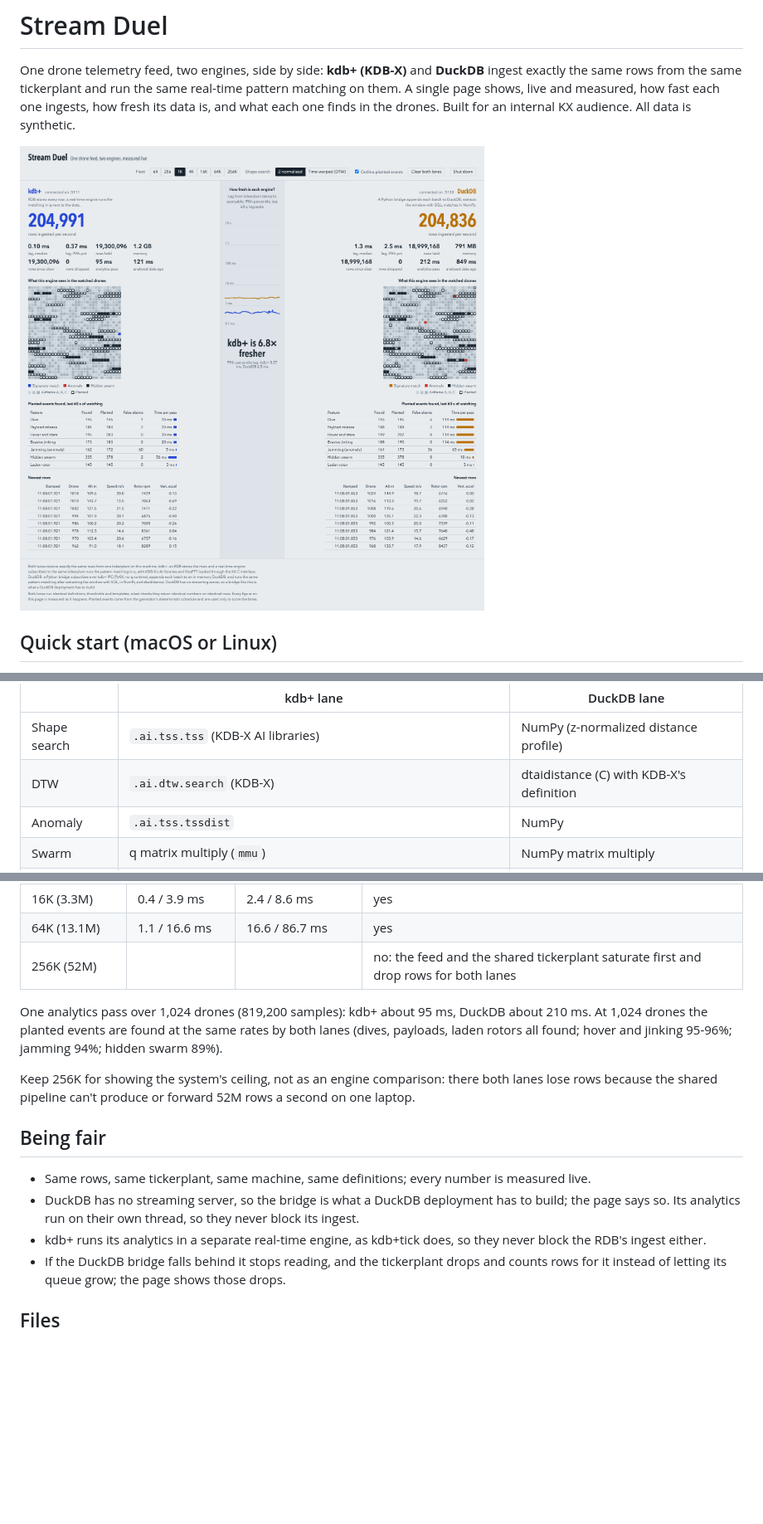
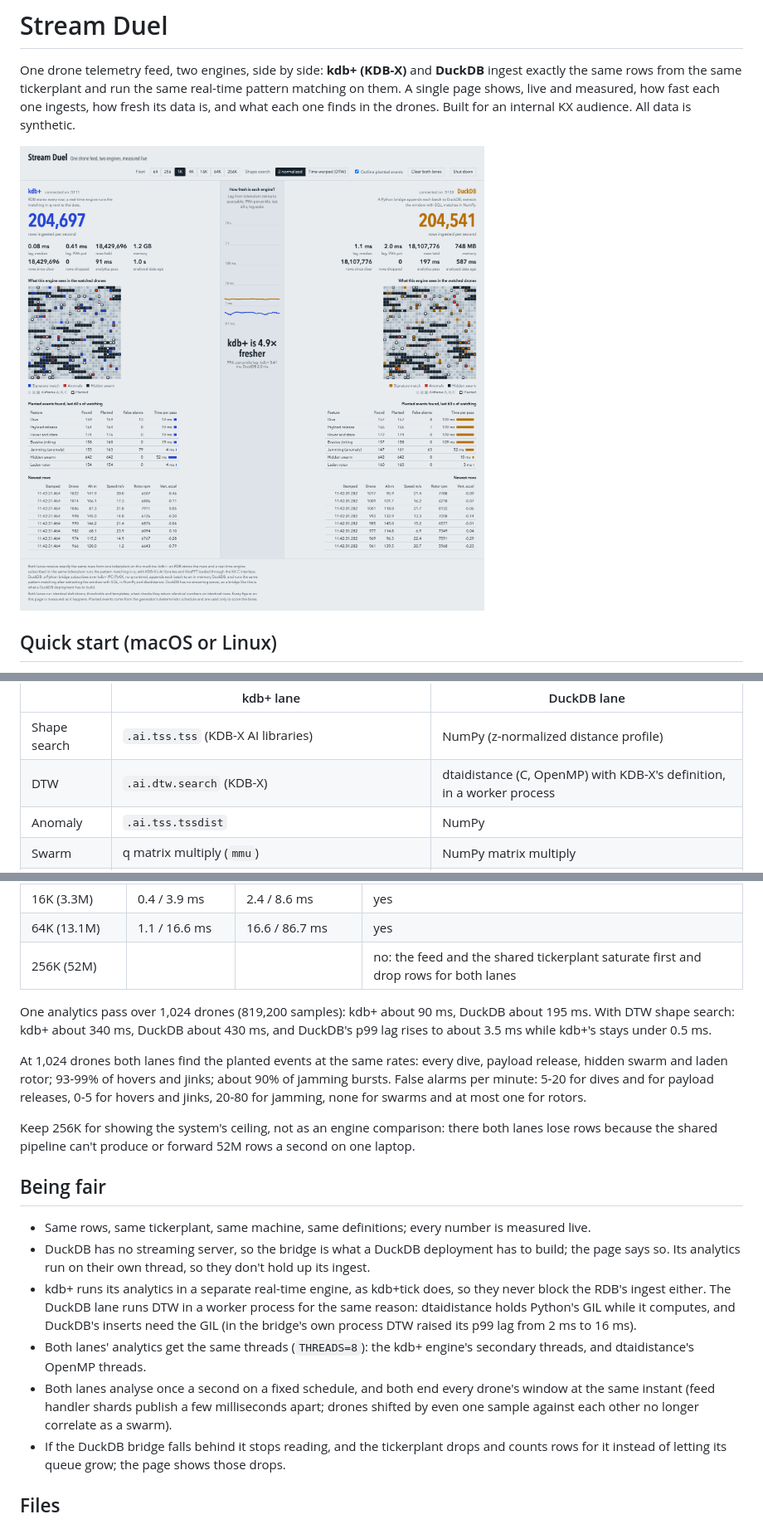
Before and after one commit to xbsd/stream-duel, a Markdown page: README.md, 3 parts joined by grey strips. Shown at 83% size. Drawn GitHub-style; pictures changed too: docs/stream-duel.png; blank space fills up the shorter version.

```diff
--- a/README.md
+++ b/README.md
@@ -69,7 +69,7 @@ warping (DTW), which also matches a manoeuvre flown faster or slower.
 | | kdb+ lane | DuckDB lane |
 |---|---|---|
 | Shape search | `.ai.tss.tss` (KDB-X AI libraries) | NumPy (z-normalized distance profile) |
-| DTW | `.ai.dtw.search` (KDB-X) | dtaidistance (C) with KDB-X's definition |
+| DTW | `.ai.dtw.search` (KDB-X) | dtaidistance (C, OpenMP) with KDB-X's definition, in a worker process |
 | Anomaly | `.ai.tss.tssdist` | NumPy |
 | Swarm | q matrix multiply (`mmu`) | NumPy matrix multiply |
 | Rotor FFT | **KissFFT through the KX C interface** (`c/kx_fft.c`, loaded with `2:`) | `numpy.fft` |
@@ -88,9 +88,14 @@ checks every distance, score, correlation, group and frequency is identical.
 | 64K (13.1M) | 1.1 / 16.6 ms | 16.6 / 86.7 ms | yes |
 | 256K (52M) | | | no: the feed and the shared tickerplant saturate first and drop rows for both lanes |
 
-One analytics pass over 1,024 drones (819,200 samples): kdb+ about 95 ms, DuckDB about 210 ms.
-At 1,024 drones the planted events are found at the same rates by both lanes (dives, payloads,
-laden rotors all found; hover and jinking 95-96%; jamming 94%; hidden swarm 89%).
+One analytics pass over 1,024 drones (819,200 samples): kdb+ about 90 ms, DuckDB about 195 ms.
+With DTW shape search: kdb+ about 340 ms, DuckDB about 430 ms, and DuckDB's p99 lag rises to about
+3.5 ms while kdb+'s stays under 0.5 ms.
+
+At 1,024 drones both lanes find the planted events at the same rates: every dive, payload release,
+hidden swarm and laden rotor; 93-99% of hovers and jinks; about 90% of jamming bursts. False
+alarms per minute: 5-20 for dives and for payload releases, 0-5 for hovers and jinks, 20-80 for
+jamming, none for swarms and at most one for rotors.
 
 Keep 256K for showing the system's ceiling, not as an engine comparison: there both lanes lose
 rows because the shared pipeline can't produce or forward 52M rows a second on one laptop.
@@ -99,9 +104,16 @@ rows because the shared pipeline can't produce or forward 52M rows a second on o
 
 - Same rows, same tickerplant, same machine, same definitions; every number is measured live.
 - DuckDB has no streaming server, so the bridge is what a DuckDB deployment has to build; the page
-  says so. Its analytics run on their own thread, so they never block its ingest.
+  says so. Its analytics run on their own thread, so they don't hold up its ingest.
 - kdb+ runs its analytics in a separate real-time engine, as kdb+tick does, so they never block
-  the RDB's ingest either.
+  the RDB's ingest either. The DuckDB lane runs DTW in a worker process for the same reason:
+  dtaidistance holds Python's GIL while it computes, and DuckDB's inserts need the GIL (in the
+  bridge's own process DTW raised its p99 lag from 2 ms to 16 ms).
+- Both lanes' analytics get the same threads (`THREADS=8`): the kdb+ engine's secondary threads,
+  and dtaidistance's OpenMP threads.
+- Both lanes analyse once a second on a fixed schedule, and both end every drone's window at the
+  same instant (feed handler shards publish a few milliseconds apart; drones shifted by even one
+  sample against each other no longer correlate as a swarm).
 - If the DuckDB bridge falls behind it stops reading, and the tickerplant drops and counts rows for
   it instead of letting its queue grow; the page shows those drops.
 
```
Also changed, not shown: DESIGN.md (+16 -11 lines), 12 other files.
